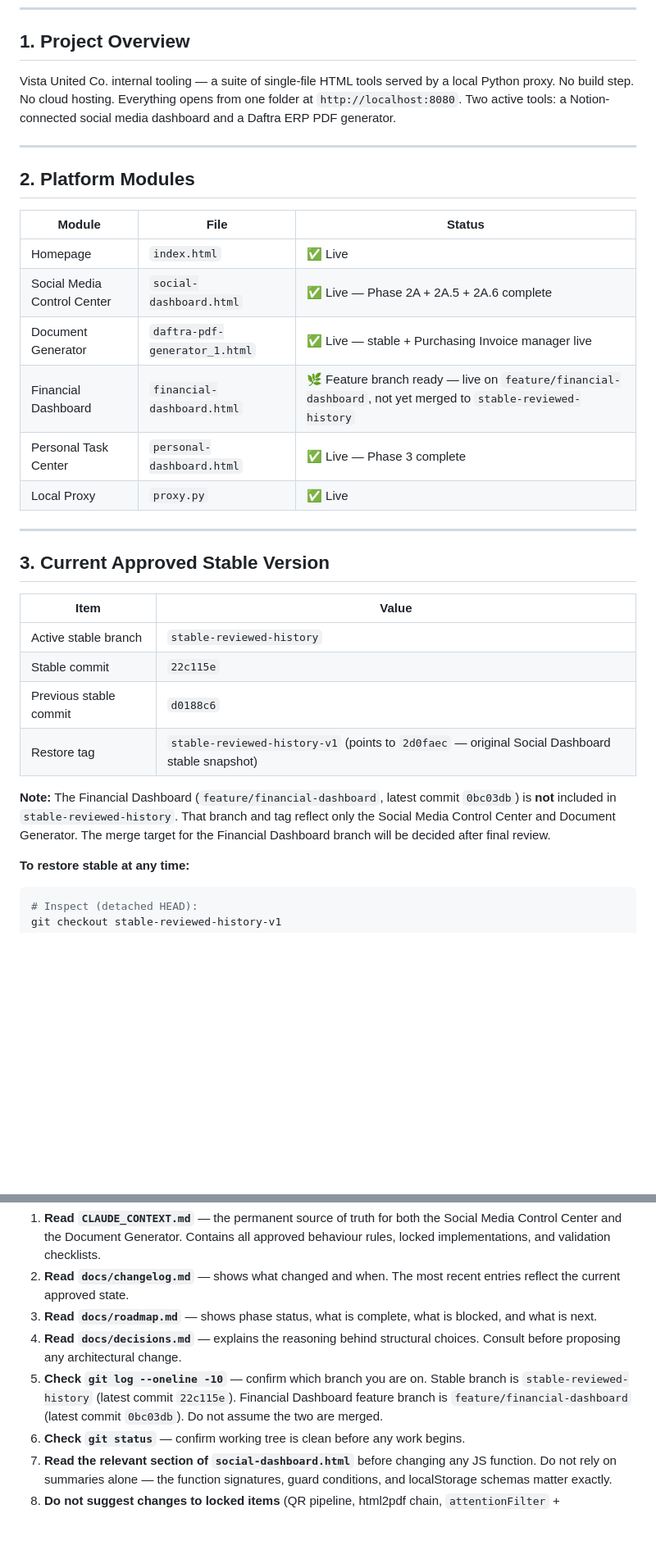
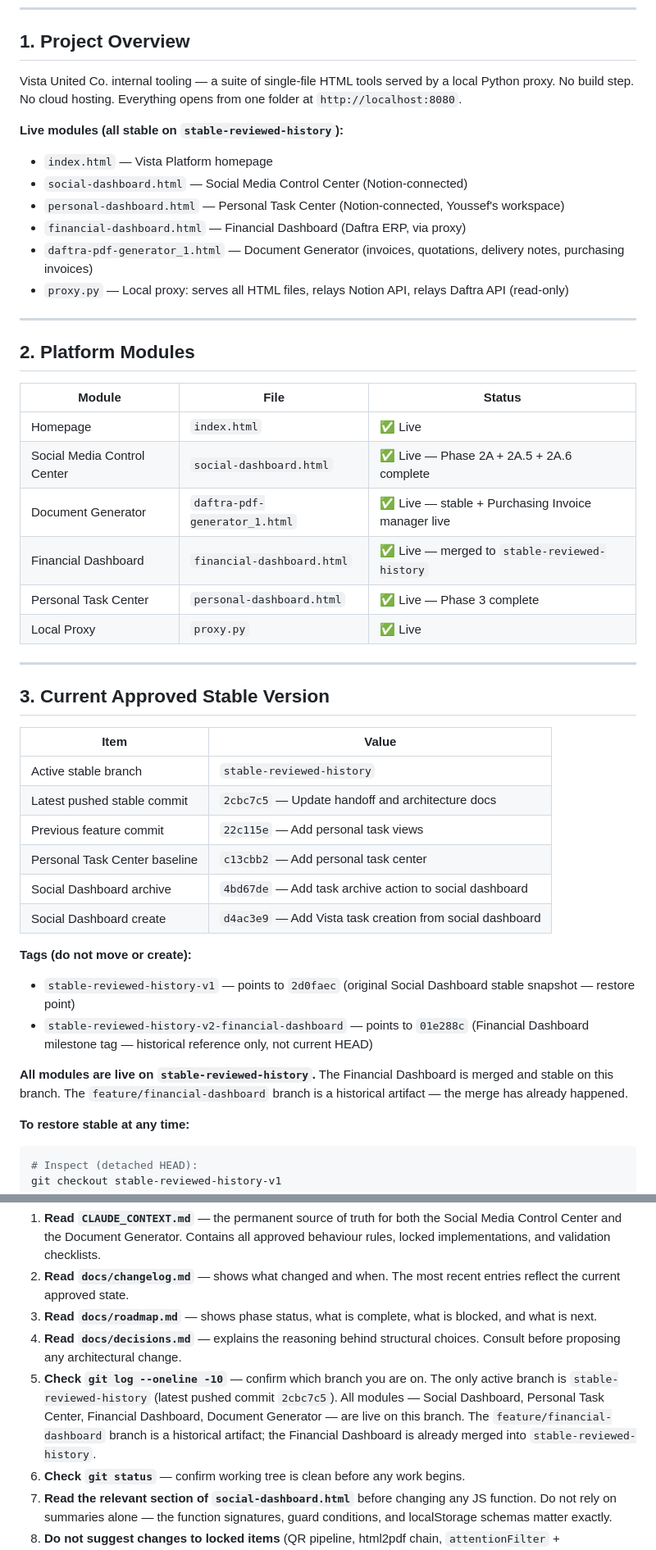
Before and after one commit to hellye-star/daftra-pdf-generator, a Markdown page: docs/CHATGPT_HANDOFF.md, 2 parts joined by grey strips. Shown at 82% size. Drawn GitHub-style; blank space fills up the shorter version.

Commit message:
Fix handoff stable state

````diff
--- a/docs/CHATGPT_HANDOFF.md
+++ b/docs/CHATGPT_HANDOFF.md
@@ -6,7 +6,15 @@ A compact reference for understanding the project, evaluating Claude responses,
 
 ## 1. Project Overview
 
-Vista United Co. internal tooling — a suite of single-file HTML tools served by a local Python proxy. No build step. No cloud hosting. Everything opens from one folder at `http://localhost:8080`. Two active tools: a Notion-connected social media dashboard and a Daftra ERP PDF generator.
+Vista United Co. internal tooling — a suite of single-file HTML tools served by a local Python proxy. No build step. No cloud hosting. Everything opens from one folder at `http://localhost:8080`.
+
+**Live modules (all stable on `stable-reviewed-history`):**
+- `index.html` — Vista Platform homepage
+- `social-dashboard.html` — Social Media Control Center (Notion-connected)
+- `personal-dashboard.html` — Personal Task Center (Notion-connected, Youssef's workspace)
+- `financial-dashboard.html` — Financial Dashboard (Daftra ERP, via proxy)
+- `daftra-pdf-generator_1.html` — Document Generator (invoices, quotations, delivery notes, purchasing invoices)
+- `proxy.py` — Local proxy: serves all HTML files, relays Notion API, relays Daftra API (read-only)
 
 ---
 
@@ -17,7 +25,7 @@ Vista United Co. internal tooling — a suite of single-file HTML tools served b
 | Homepage | `index.html` | ✅ Live |
 | Social Media Control Center | `social-dashboard.html` | ✅ Live — Phase 2A + 2A.5 + 2A.6 complete |
 | Document Generator | `daftra-pdf-generator_1.html` | ✅ Live — stable + Purchasing Invoice manager live |
-| Financial Dashboard | `financial-dashboard.html` | 🌿 Feature branch ready — live on `feature/financial-dashboard`, not yet merged to `stable-reviewed-history` |
+| Financial Dashboard | `financial-dashboard.html` | ✅ Live — merged to `stable-reviewed-history` |
 | Personal Task Center | `personal-dashboard.html` | ✅ Live — Phase 3 complete |
 | Local Proxy | `proxy.py` | ✅ Live |
 
@@ -28,11 +36,17 @@ Vista United Co. internal tooling — a suite of single-file HTML tools served b
 | Item | Value |
 |---|---|
 | Active stable branch | `stable-reviewed-history` |
-| Stable commit | `22c115e` |
-| Previous stable commit | `d0188c6` |
-| Restore tag | `stable-reviewed-history-v1` (points to `2d0faec` — original Social Dashboard stable snapshot) |
+| Latest pushed stable commit | `2cbc7c5` — Update handoff and architecture docs |
+| Previous feature commit | `22c115e` — Add personal task views |
+| Personal Task Center baseline | `c13cbb2` — Add personal task center |
+| Social Dashboard archive | `4bd67de` — Add task archive action to social dashboard |
+| Social Dashboard create | `d4ac3e9` — Add Vista task creation from social dashboard |
 
-**Note:** The Financial Dashboard (`feature/financial-dashboard`, latest commit `0bc03db`) is **not** included in `stable-reviewed-history`. That branch and tag reflect only the Social Media Control Center and Document Generator. The merge target for the Financial Dashboard branch will be decided after final review.
+**Tags (do not move or create):**
+- `stable-reviewed-history-v1` — points to `2d0faec` (original Social Dashboard stable snapshot — restore point)
+- `stable-reviewed-history-v2-financial-dashboard` — points to `01e288c` (Financial Dashboard milestone tag — historical reference only, not current HEAD)
+
+**All modules are live on `stable-reviewed-history`.** The Financial Dashboard is merged and stable on this branch. The `feature/financial-dashboard` branch is a historical artifact — the merge has already happened.
 
 **To restore stable at any time:**
 ```bash
@@ -399,7 +416,7 @@ Before recommending or making any change, ChatGPT must:
 2. **Read `docs/changelog.md`** — shows what changed and when. The most recent entries reflect the current approved state.
 3. **Read `docs/roadmap.md`** — shows phase status, what is complete, what is blocked, and what is next.
 4. **Read `docs/decisions.md`** — explains the reasoning behind structural choices. Consult before proposing any architectural change.
-5. **Check `git log --oneline -10`** — confirm which branch you are on. Stable branch is `stable-reviewed-history` (latest commit `22c115e`). Financial Dashboard feature branch is `feature/financial-dashboard` (latest commit `0bc03db`). Do not assume the two are merged.
+5. **Check `git log --oneline -10`** — confirm which branch you are on. The only active branch is `stable-reviewed-history` (latest pushed commit `2cbc7c5`). All modules — Social Dashboard, Personal Task Center, Financial Dashboard, Document Generator — are live on this branch. The `feature/financial-dashboard` branch is a historical artifact; the Financial Dashboard is already merged into `stable-reviewed-history`.
 6. **Check `git status`** — confirm working tree is clean before any work begins.
 7. **Read the relevant section of `social-dashboard.html`** before changing any JS function. Do not rely on summaries alone — the function signatures, guard conditions, and localStorage schemas matter exactly.
 8. **Do not suggest changes to locked items** (QR pipeline, html2pdf chain, `attentionFilter` + `isReviewedAndFresh` interaction, `openDetail` unification) without first confirming the lock is documented in `CLAUDE_CONTEXT.md` and has a clear reason to revisit.
````
Also changed, not shown: other parts of docs/CHATGPT_HANDOFF.md (+13 -10 lines).
